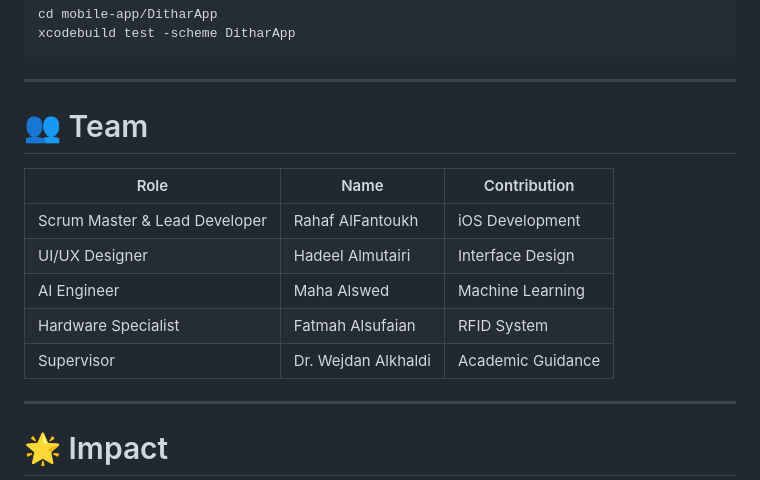
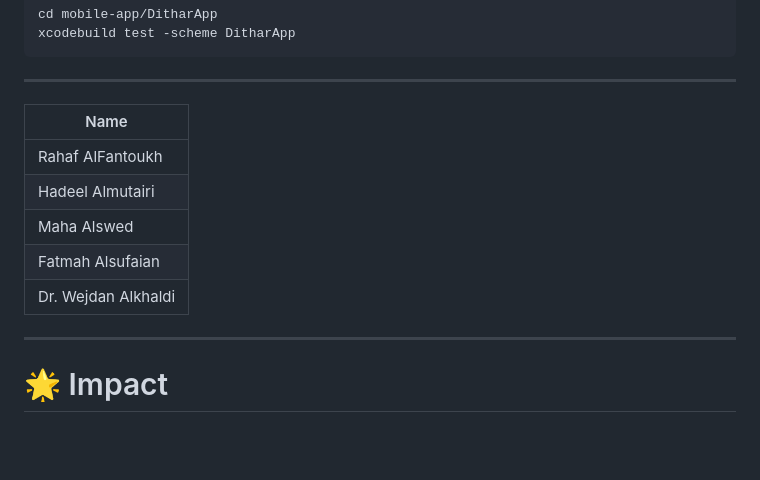
Before and after one commit to Hadeel2A/dithar-smart-wardrobe, a Markdown page: README.md, the part around the change. GitHub-like rendering; blank space fills up the shorter version.

Commit message:
README
Updated team section to simplify format.

```diff
--- a/README.md
+++ b/README.md
@@ -212,16 +212,13 @@ xcodebuild test -scheme DitharApp
 
 ---
 
-# 👥 Team
-
-| Role | Name | Contribution |
-|-----|-----|-----|
-| Scrum Master & Lead Developer | Rahaf AlFantoukh | iOS Development |
-| UI/UX Designer | Hadeel Almutairi | Interface Design |
-| AI Engineer | Maha Alswed | Machine Learning |
-| Hardware Specialist | Fatmah Alsufaian | RFID System |
-| Supervisor | Dr. Wejdan Alkhaldi | Academic Guidance |
-
+| Name |
+|------|
+| Rahaf AlFantoukh |
+| Hadeel Almutairi |
+| Maha Alswed |
+| Fatmah Alsufaian |
+| Dr. Wejdan Alkhaldi |
 ---
 
 # 🌟 Impact
```
